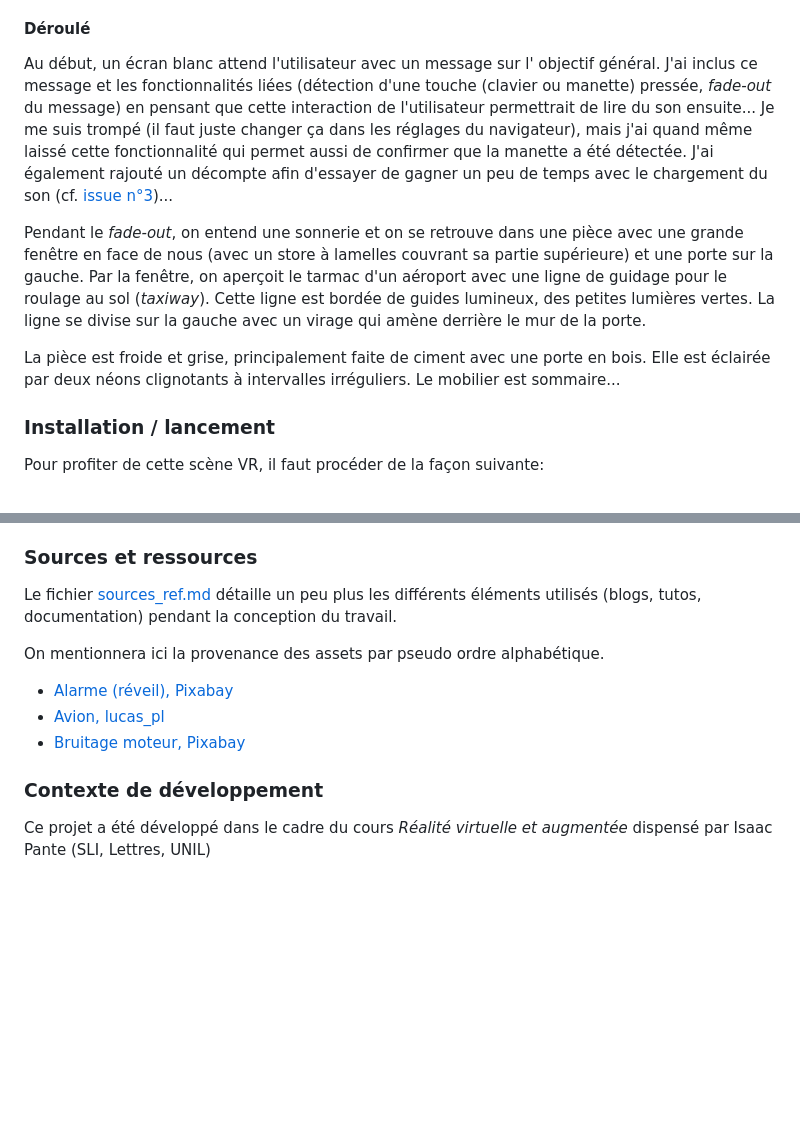
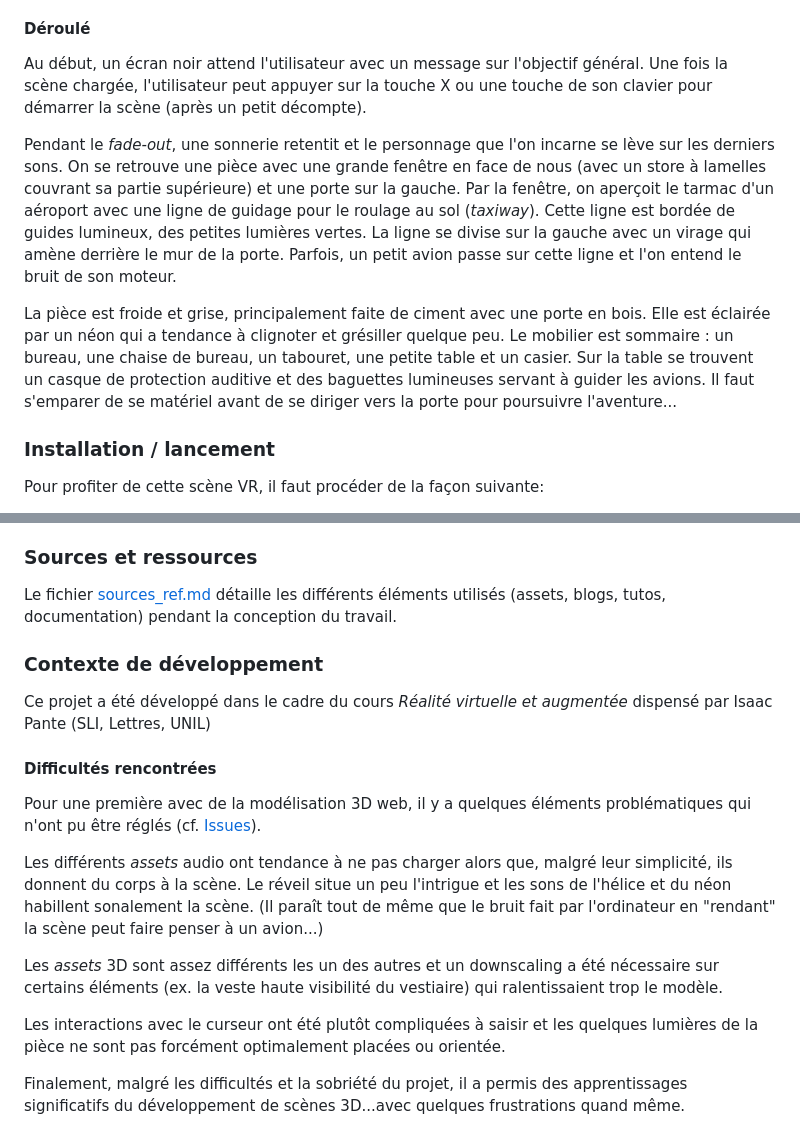
Before and after one commit to Raphbub/marshalling-prep, a Markdown page: README.md, 2 parts joined by grey strips. Drawn GitHub-style; blank space fills up the shorter version.

Commit message:
Reformulation readme déroulé vs. problèmes

```diff
--- a/README.md
+++ b/README.md
@@ -6,11 +6,11 @@ Cette expérience VR nous plonge dans la peau d'un *groud marshaller*, une perso
 
 #### Déroulé
 
-Au début, un écran blanc attend l'utilisateur avec un message sur l' objectif général. J'ai inclus ce message et les fonctionnalités liées (détection d'une touche (clavier ou manette) pressée, *fade-out* du message) en pensant que cette interaction de l'utilisateur permettrait de lire du son ensuite... Je me suis trompé (il faut juste changer ça dans les réglages du navigateur), mais j'ai quand même laissé cette fonctionnalité qui permet aussi de confirmer que la manette a été détectée. J'ai également rajouté un décompte afin d'essayer de gagner un peu de temps avec le chargement du son (cf. [issue n°3](https://github.com/Raphbub/marshalling-prep/issues/3))...
+Au début, un écran noir attend l'utilisateur avec un message sur l'objectif général. Une fois la scène chargée, l'utilisateur peut appuyer sur la touche X ou une touche de son clavier pour démarrer la scène (après un petit décompte).
 
-Pendant le *fade-out*, on entend une sonnerie et on se retrouve dans une pièce avec une grande fenêtre en face de nous (avec un store à lamelles couvrant sa partie supérieure) et une porte sur la gauche. Par la fenêtre, on aperçoit le tarmac d'un aéroport avec une ligne de guidage pour le roulage au sol (*taxiway*). Cette ligne est bordée de guides lumineux, des petites lumières vertes. La ligne se divise sur la gauche avec un virage qui amène derrière le mur de la porte.
+Pendant le *fade-out*, une sonnerie retentit et le personnage que l'on incarne se lève sur les derniers sons. On se retrouve une pièce avec une grande fenêtre en face de nous (avec un store à lamelles couvrant sa partie supérieure) et une porte sur la gauche. Par la fenêtre, on aperçoit le tarmac d'un aéroport avec une ligne de guidage pour le roulage au sol (*taxiway*). Cette ligne est bordée de guides lumineux, des petites lumières vertes. La ligne se divise sur la gauche avec un virage qui amène derrière le mur de la porte. Parfois, un petit avion passe sur cette ligne et l'on entend le bruit de son moteur.
 
-La pièce est froide et grise, principalement faite de ciment avec une porte en bois. Elle est éclairée par deux néons clignotants à intervalles irréguliers. Le mobilier est sommaire...
+La pièce est froide et grise, principalement faite de ciment avec une porte en bois. Elle est éclairée par un néon qui a tendance à clignoter et grésiller quelque peu. Le mobilier est sommaire : un bureau, une chaise de bureau, un tabouret, une petite table et un casier. Sur la table se trouvent un casque de protection auditive et des baguettes lumineuses servant à guider les avions. Il faut s'emparer de se matériel avant de se diriger vers la porte pour poursuivre l'aventure...
 
 ### Installation / lancement
 
@@ -31,14 +31,20 @@ Le travail est réalisé à l'aide d'[A-Frame](https://aframe.io/), une librairi
 
 ### Sources et ressources
 
-Le fichier [sources_ref.md](sources_ref.md) détaille un peu plus les différents éléments utilisés (blogs, tutos, documentation) pendant la conception du travail.
-
-On mentionnera ici la provenance des assets par pseudo ordre alphabétique.
-
-- [Alarme (réveil), Pixabay](https://pixabay.com/sound-effects/bedside-clock-alarm-95792/)
-- [Avion, lucas_pl](https://www.turbosquid.com/3d-models/piper-pa-18-supercub-fbx-free/1041070)
-- [Bruitage moteur, Pixabay](https://pixabay.com/sound-effects/propellerwav-14433/)
+Le fichier [sources_ref.md](sources_ref.md) détaille les différents éléments utilisés (assets, blogs, tutos, documentation) pendant la conception du travail.
 
 ### Contexte de développement
 
 Ce projet a été développé dans le cadre du cours _Réalité virtuelle et augmentée_ dispensé par Isaac Pante (SLI, Lettres, UNIL)
+
+#### Difficultés rencontrées
+
+Pour une première avec de la modélisation 3D web, il y a quelques éléments problématiques qui n'ont pu être réglés (cf. [Issues](https://github.com/Raphbub/marshalling-prep/issues)).
+
+Les différents *assets* audio ont tendance à ne pas charger alors que, malgré leur simplicité, ils donnent du corps à la scène. Le réveil situe un peu l'intrigue et les sons de l'hélice et du néon habillent sonalement la scène. (Il paraît tout de même que le bruit fait par l'ordinateur en "rendant" la scène peut faire penser à un avion...)
+
+Les *assets* 3D sont assez différents les un des autres et un downscaling a été nécessaire sur certains éléments (ex. la veste haute visibilité du vestiaire) qui ralentissaient trop le modèle.
+
+Les interactions avec le curseur ont été plutôt compliquées à saisir et les quelques lumières de la pièce ne sont pas forcément optimalement placées ou orientée.
+
+Finalement, malgré les difficultés et la sobriété du projet, il a permis des apprentissages significatifs du développement de scènes 3D...avec quelques frustrations quand même.
```
